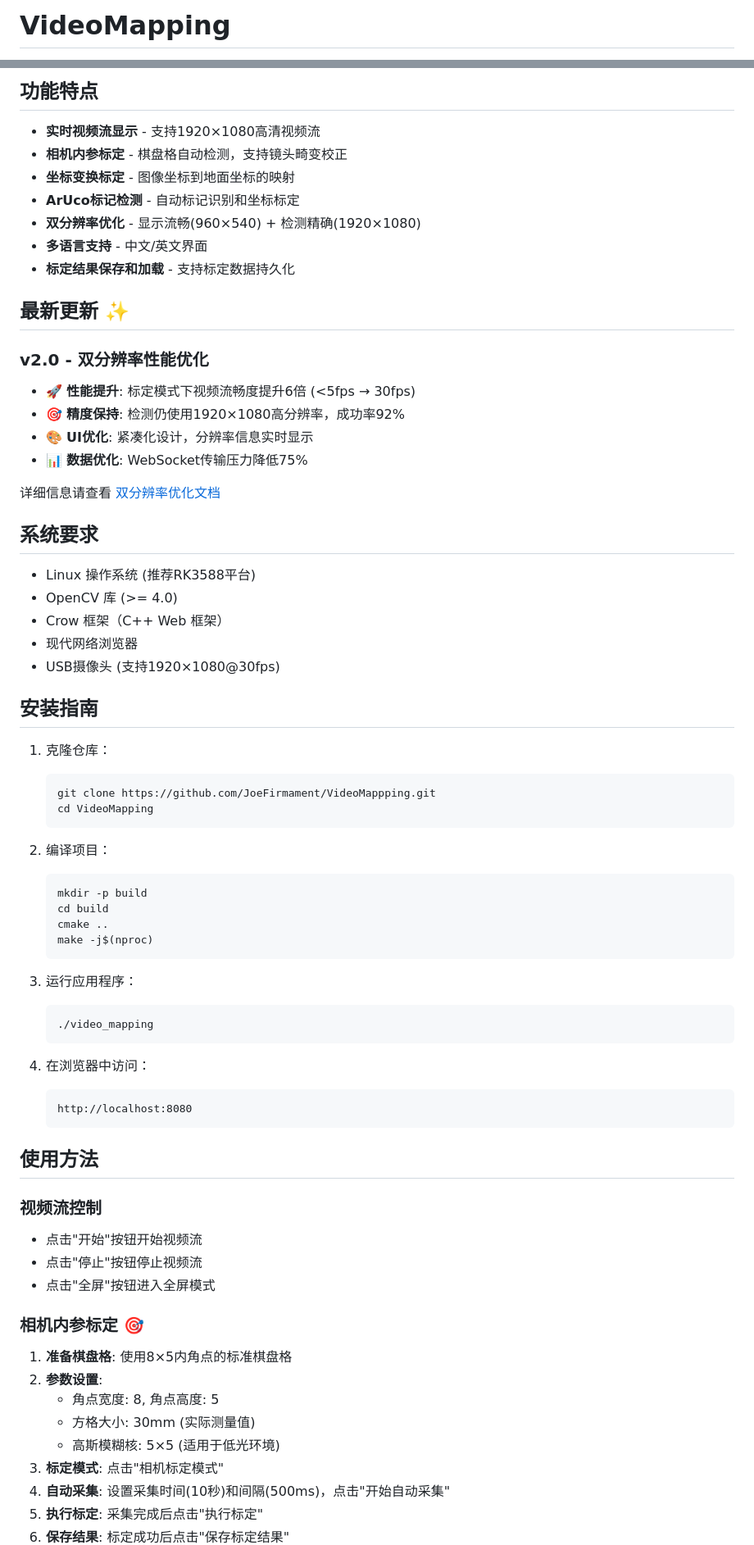
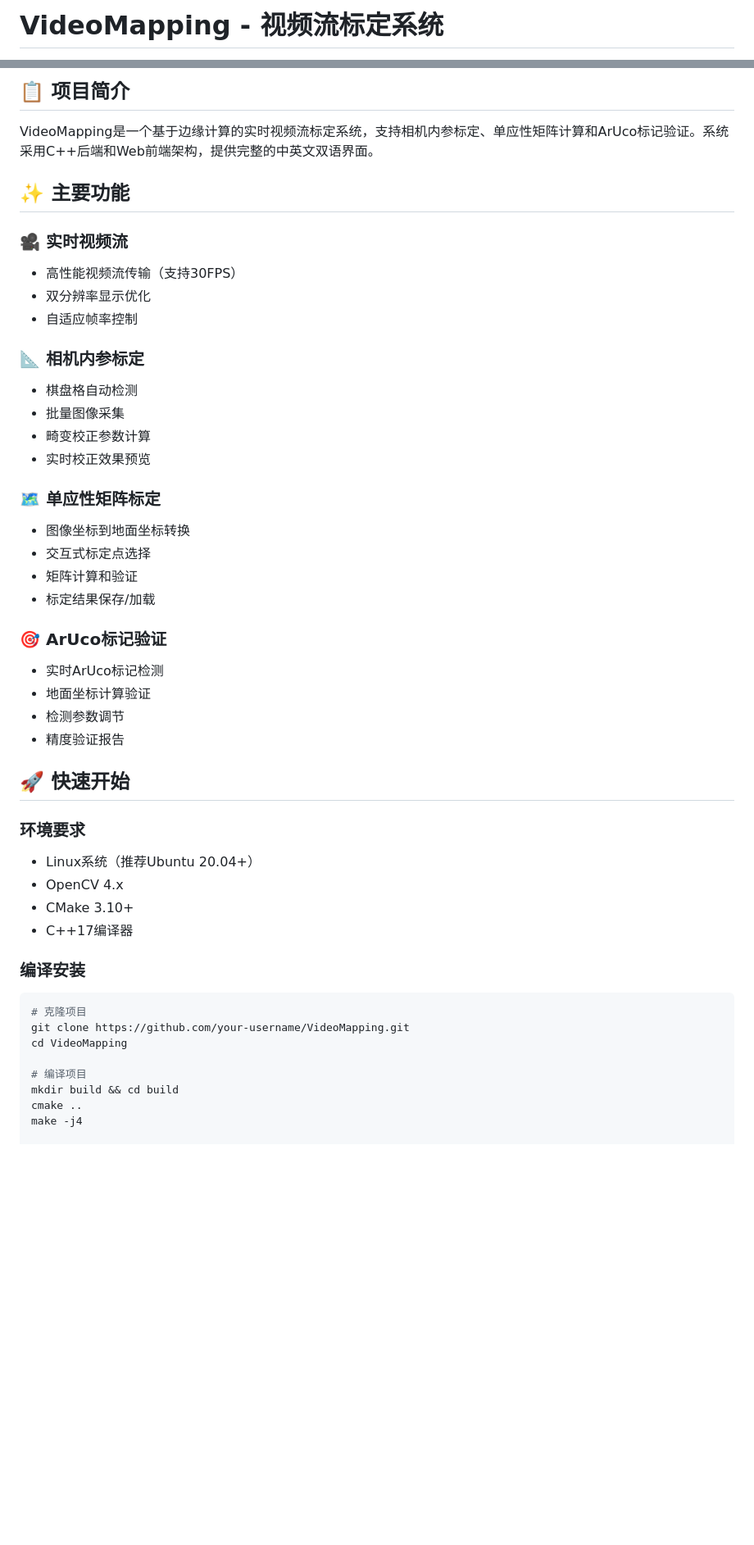
Before and after one commit to JoeFirmament/VideoMappping, a Markdown page: README.md, 2 parts joined by grey strips. Shown at 82% size. Rendered like a GitHub page; blank space fills up the shorter version.

````diff
--- a/README.md
+++ b/README.md
@@ -1,2 +1,2 @@
-# VideoMapping
+# VideoMapping - 视频流标定系统
 
@@ -4,73 +4,49 @@
 
-## 功能特点
+## 📋 项目简介
 
-- **实时视频流显示** - 支持1920×1080高清视频流
-- **相机内参标定** - 棋盘格自动检测，支持镜头畸变校正
-- **坐标变换标定** - 图像坐标到地面坐标的映射
-- **ArUco标记检测** - 自动标记识别和坐标标定
-- **双分辨率优化** - 显示流畅(960×540) + 检测精确(1920×1080)
-- **多语言支持** - 中文/英文界面
-- **标定结果保存和加载** - 支持标定数据持久化
+VideoMapping是一个基于边缘计算的实时视频流标定系统，支持相机内参标定、单应性矩阵计算和ArUco标记验证。系统采用C++后端和Web前端架构，提供完整的中英文双语界面。
 
-## 最新更新 ✨
+## ✨ 主要功能
 
-### v2.0 - 双分辨率性能优化
-- 🚀 **性能提升**: 标定模式下视频流畅度提升6倍 (<5fps → 30fps)
-- 🎯 **精度保持**: 检测仍使用1920×1080高分辨率，成功率92%
-- 🎨 **UI优化**: 紧凑化设计，分辨率信息实时显示
-- 📊 **数据优化**: WebSocket传输压力降低75%
+### 🎥 实时视频流
+- 高性能视频流传输（支持30FPS）
+- 双分辨率显示优化
+- 自适应帧率控制
 
-详细信息请查看 [双分辨率优化文档](docs/dual-resolution-optimization.md)
+### 📐 相机内参标定
+- 棋盘格自动检测
+- 批量图像采集
+- 畸变校正参数计算
+- 实时校正效果预览
 
-## 系统要求
+### 🗺️ 单应性矩阵标定
+- 图像坐标到地面坐标转换
+- 交互式标定点选择
+- 矩阵计算和验证
+- 标定结果保存/加载
 
-- Linux 操作系统 (推荐RK3588平台)
-- OpenCV 库 (>= 4.0)
-- Crow 框架（C++ Web 框架）
-- 现代网络浏览器
-- USB摄像头 (支持1920×1080@30fps)
+### 🎯 ArUco标记验证
+- 实时ArUco标记检测
+- 地面坐标计算验证
+- 检测参数调节
+- 精度验证报告
 
-## 安装指南
+## 🚀 快速开始
 
-1. 克隆仓库：
-   ```bash
-   git clone https://github.com/JoeFirmament/VideoMappping.git
-   cd VideoMapping
-   ```
+### 环境要求
+- Linux系统（推荐Ubuntu 20.04+）
+- OpenCV 4.x
+- CMake 3.10+
+- C++17编译器
 
-2. 编译项目：
-   ```bash
-   mkdir -p build
-   cd build
-   cmake ..
-   make -j$(nproc)
-   ```
+### 编译安装
+```bash
+# 克隆项目
+git clone https://github.com/your-username/VideoMapping.git
+cd VideoMapping
 
-3. 运行应用程序：
-   ```bash
-   ./video_mapping
-   ```
+# 编译项目
+mkdir build && cd build
+cmake ..
+make -j4
 
-4. 在浏览器中访问：
-   ```
-   http://localhost:8080
-   ```
-
-## 使用方法
-
-### 视频流控制
-- 点击"开始"按钮开始视频流
-- 点击"停止"按钮停止视频流
-- 点击"全屏"按钮进入全屏模式
-
-### 相机内参标定 🎯
-1. **准备棋盘格**: 使用8×5内角点的标准棋盘格
-2. **参数设置**:
-   - 角点宽度: 8, 角点高度: 5
-   - 方格大小: 30mm (实际测量值)
-   - 高斯模糊核: 5×5 (适用于低光环境)
-3. **标定模式**: 点击"相机标定模式"
-4. **自动采集**: 设置采集时间(10秒)和间隔(500ms)，点击"开始自动采集"
-5. **执行标定**: 采集完成后点击"执行标定"
-6. **保存结果**: 标定成功后点击"保存标定结果"
-
````
Also changed, not shown: other parts of README.md (+53 -76 lines).
